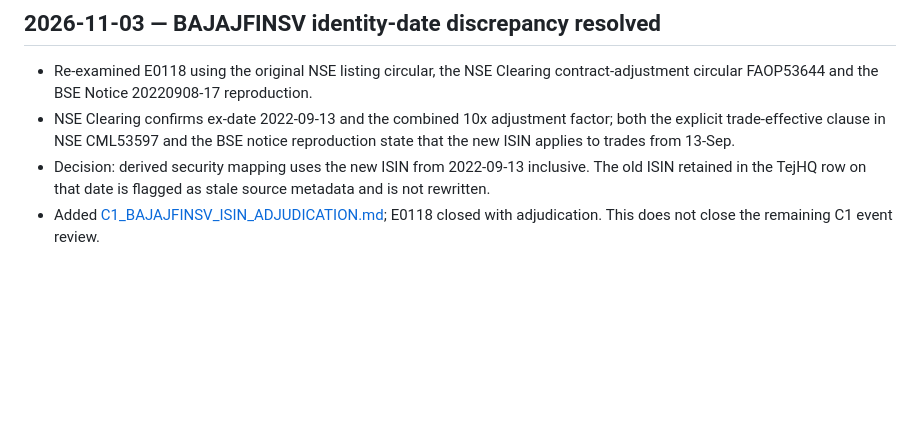
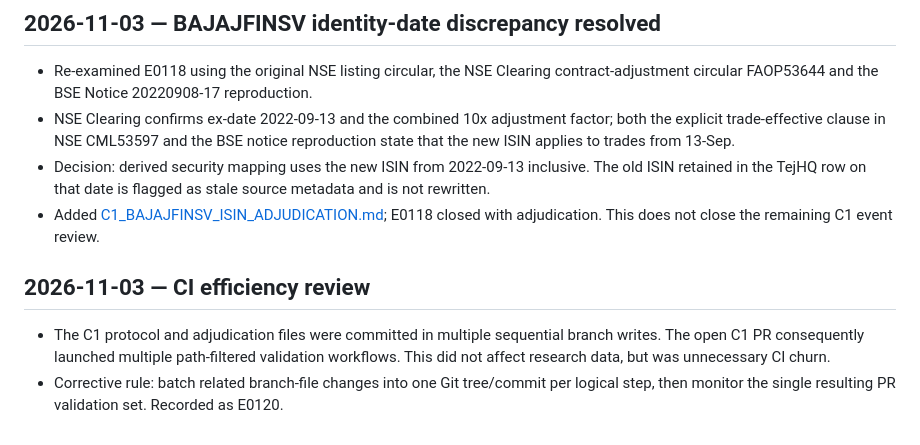
Before and after one commit to VCR-TRADING-RESEARCH/NIFTY-Prediction, a Markdown page: logs/RESEARCH_LOG.md, the part around the change. GitHub-like rendering; blank space fills up the shorter version.

```diff
--- a/logs/RESEARCH_LOG.md
+++ b/logs/RESEARCH_LOG.md
@@ -858,3 +858,9 @@
 - NSE Clearing confirms ex-date 2022-09-13 and the combined 10x adjustment factor; both the explicit trade-effective clause in NSE CML53597 and the BSE notice reproduction state that the new ISIN applies to trades from 13-Sep.
 - Decision: derived security mapping uses the new ISIN from 2022-09-13 inclusive. The old ISIN retained in the TejHQ row on that date is flagged as stale source metadata and is not rewritten.
 - Added [C1_BAJAJFINSV_ISIN_ADJUDICATION.md](research/constituent_weekly/C1_BAJAJFINSV_ISIN_ADJUDICATION.md); E0118 closed with adjudication. This does not close the remaining C1 event review.
+
+
+## 2026-11-03 — CI efficiency review
+
+- The C1 protocol and adjudication files were committed in multiple sequential branch writes. The open C1 PR consequently launched multiple path-filtered validation workflows. This did not affect research data, but was unnecessary CI churn.
+- Corrective rule: batch related branch-file changes into one Git tree/commit per logical step, then monitor the single resulting PR validation set. Recorded as E0120.
```
Also changed, not shown: logs/CONVERSATION_LOG.md (+6 -0 lines), logs/ERROR_LOG.md (+9 -0 lines).
